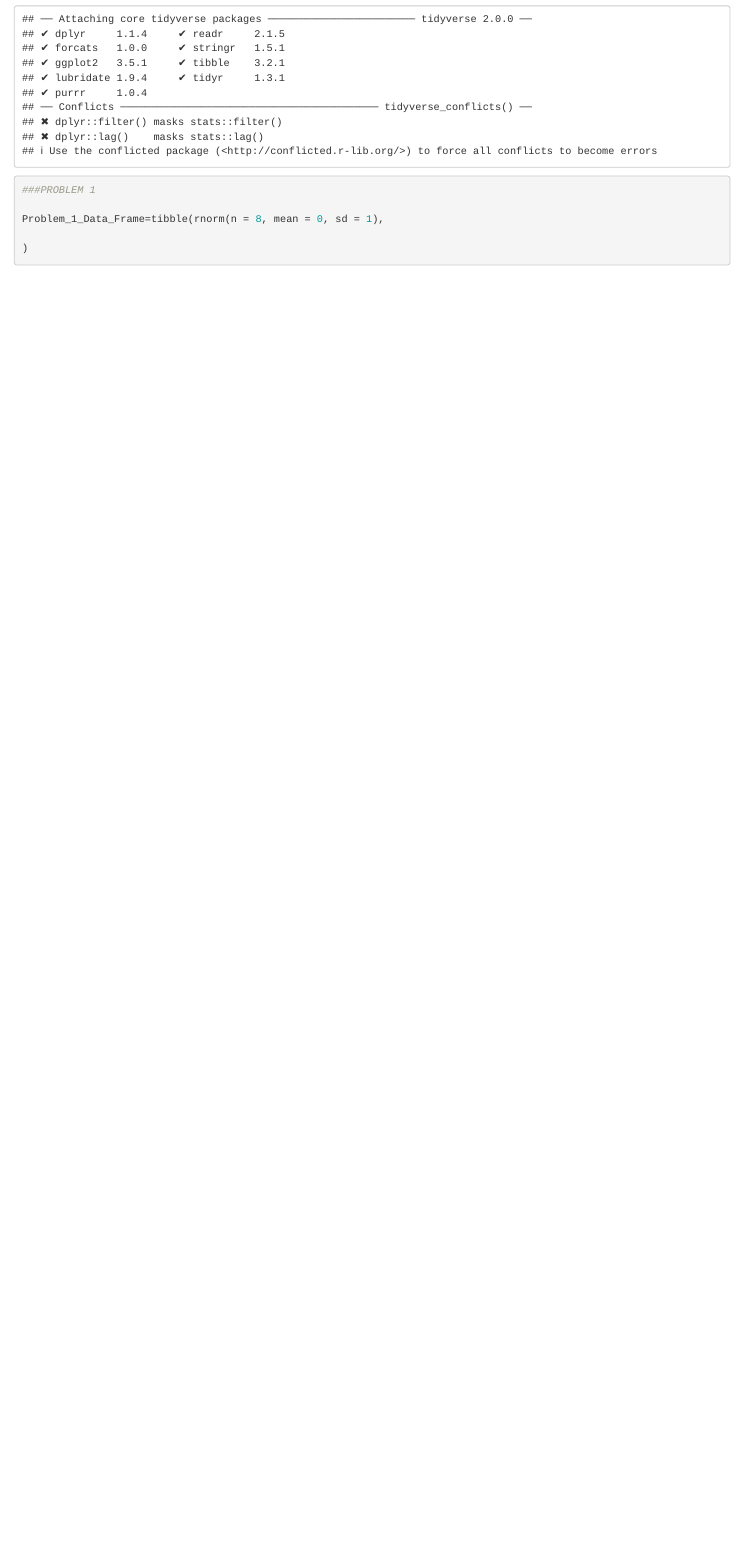
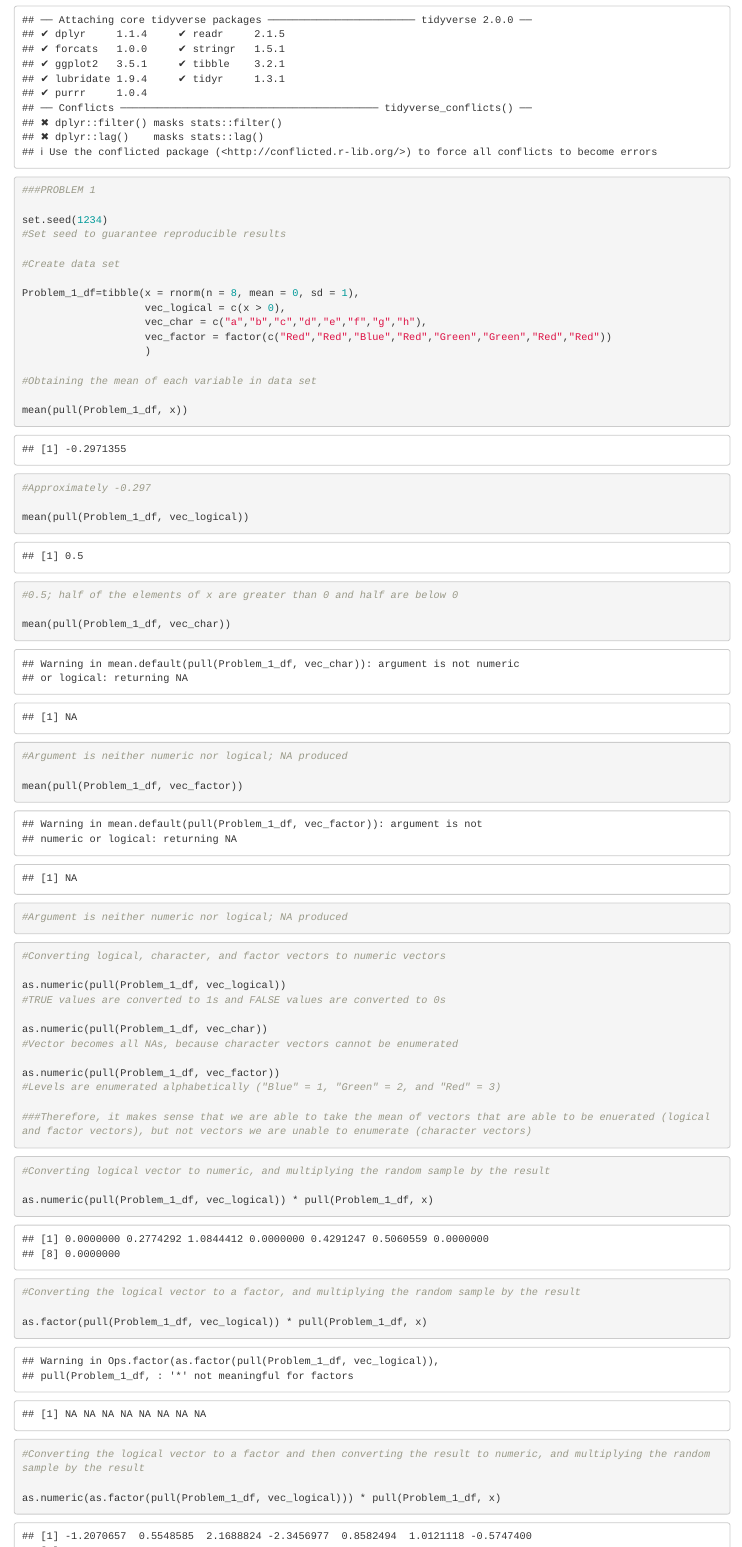
Before and after one commit to robatum103096/p8105_HW1_rat2134, an R Markdown document (p8105_HW1_rat2134.Rmd): the page in a window 1100 px wide, from 190 px down before the commit and from 210 px down after it, so that both start at the same text. Rendered offline with R 4.5, knitr and Pandoc, with nearby package versions; code that draws random numbers runs with fixed seeds of ours.

Commit message:
Finished Problem 1

````diff
--- a/p8105_HW1_rat2134.Rmd
+++ b/p8105_HW1_rat2134.Rmd
@@ -7,14 +7,66 @@ output: html_document
 
 ```{r}
 ###Loading required packages
+
 library(tidyverse)
 ```
 
 ```{r}
 ###PROBLEM 1
 
-Problem_1_Data_Frame=tibble(rnorm(n = 8, mean = 0, sd = 1),
+set.seed(1234)
+#Set seed to guarantee reproducible results
 
-)
+#Create data set
+
+Problem_1_df=tibble(x = rnorm(n = 8, mean = 0, sd = 1),
+                    vec_logical = c(x > 0),
+                    vec_char = c("a","b","c","d","e","f","g","h"),
+                    vec_factor = factor(c("Red","Red","Blue","Red","Green","Green","Red","Red"))
+                    )
+
+#Obtaining the mean of each variable in data set
+
+mean(pull(Problem_1_df, x))
+#Approximately -0.297
+
+mean(pull(Problem_1_df, vec_logical))
+#0.5; half of the elements of x are greater than 0 and half are below 0
+
+mean(pull(Problem_1_df, vec_char))
+#Argument is neither numeric nor logical; NA produced
+
+mean(pull(Problem_1_df, vec_factor))
+#Argument is neither numeric nor logical; NA produced
 
 ```
+
+```{r, eval=FALSE}
+#Converting logical, character, and factor vectors to numeric vectors
+
+as.numeric(pull(Problem_1_df, vec_logical))
+#TRUE values are converted to 1s and FALSE values are converted to 0s
+
+as.numeric(pull(Problem_1_df, vec_char))
+#Vector becomes all NAs, because character vectors cannot be enumerated
+
+as.numeric(pull(Problem_1_df, vec_factor))
+#Levels are enumerated alphabetically ("Blue" = 1, "Green" = 2, and "Red" = 3)
+
+###Therefore, it makes sense that we are able to take the mean of vectors that are able to be enuerated (logical and factor vectors), but not vectors we are unable to enumerate (character vectors)
+```
+
+```{r}
+#Converting logical vector to numeric, and multiplying the random sample by the result
+
+as.numeric(pull(Problem_1_df, vec_logical)) * pull(Problem_1_df, x)
+
+#Converting the logical vector to a factor, and multiplying the random sample by the result
+
+as.factor(pull(Problem_1_df, vec_logical)) * pull(Problem_1_df, x)
+
+#Converting the logical vector to a factor and then converting the result to numeric, and multiplying the random sample by the result
+
+as.numeric(as.factor(pull(Problem_1_df, vec_logical))) * pull(Problem_1_df, x)
+
+```
````
